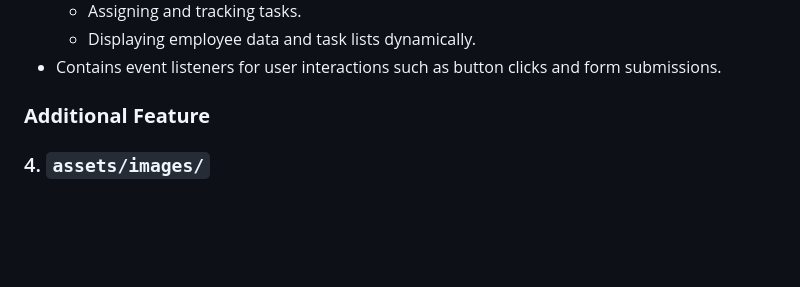
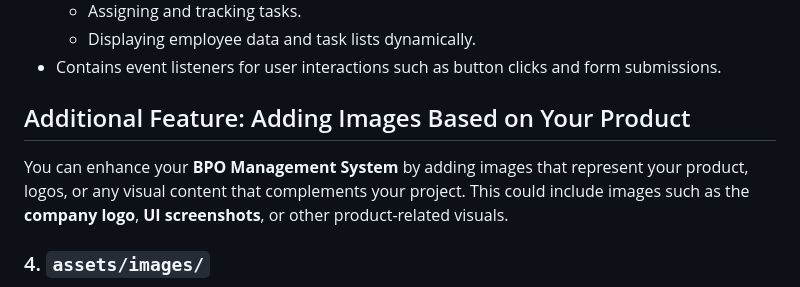
Before and after one commit to jaiprakashoffcl/BPO-Management-System, a Markdown page: README.md, the part around the change. Rendered like a GitHub page; blank space fills up the shorter version.

```diff
--- a/README.md
+++ b/README.md
@@ -40,7 +40,10 @@ This is an overview of the project's file structure and an explanation of what e
   - Displaying employee data and task lists dynamically.
 - Contains event listeners for user interactions such as button clicks and form submissions.
 
-### **Additional Feature**
+## Additional Feature: Adding Images Based on Your Product
+
+You can enhance your **BPO Management System** by adding images that represent your product, logos, or any visual content that complements your project. This could include images such as the **company logo**, **UI screenshots**, or other product-related visuals.
+
 ### 4. `assets/images/`
 - A folder for storing **images** used in the project, such as logos, icons, or employee photos.
 - It is optional and can be used to enhance the visual aspect of the application.
```
